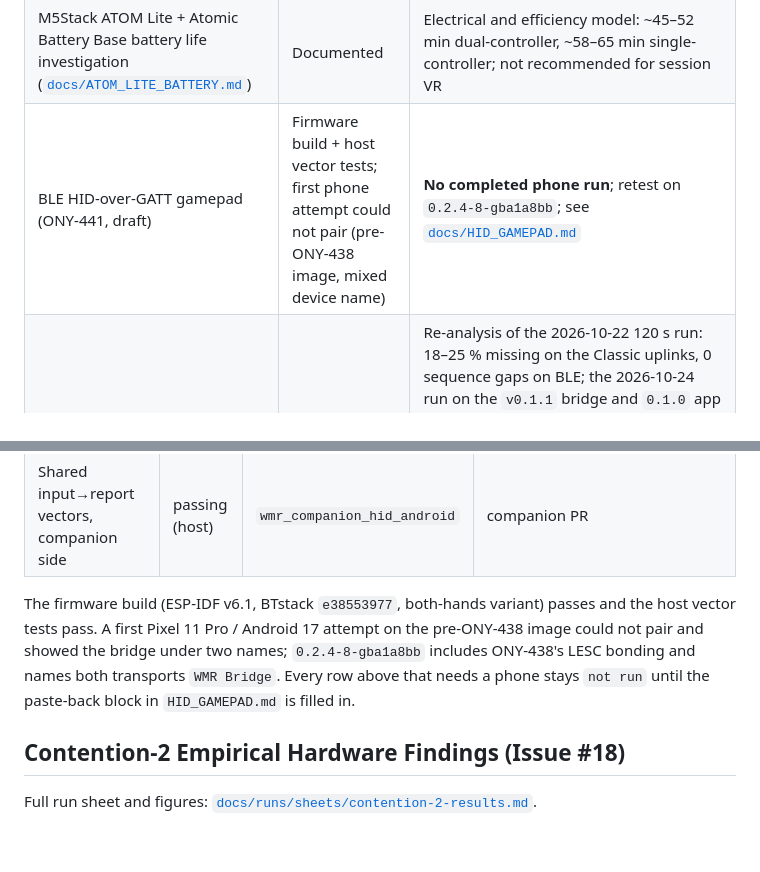
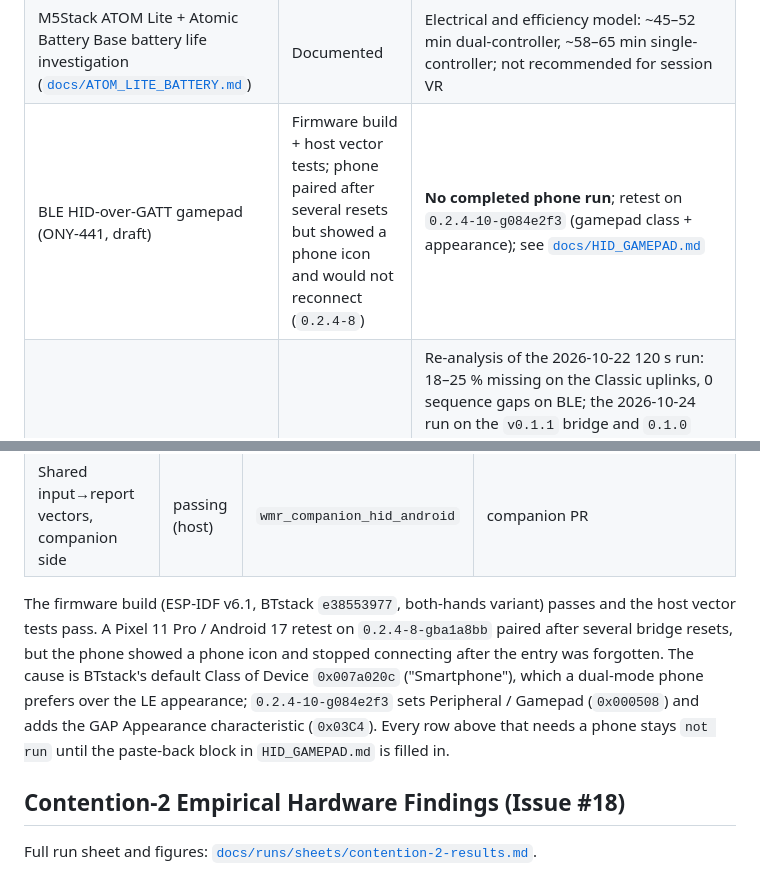
Before and after one commit to nightcinder/WMR_Bridge, a Markdown page: docs/STATUS.md, 2 parts joined by grey strips. GitHub-like rendering; blank space fills up the shorter version.

```diff
--- a/docs/STATUS.md
+++ b/docs/STATUS.md
@@ -27,7 +27,7 @@ The overall project status, milestones, roadmap, and companion Flutter app state
 | Packaged firmware version over FF16 and the console `v` command (PR #38, [`docs/COMPATIBILITY.md`](COMPATIBILITY.md)) | Merged | Host tests only, **not run on hardware** |
 | PSVR2 Sense controller support: name/model discovery searched by default beside WMR, model persistence, 79-byte raw frames, Feature Report `0x05` wake (PR #46, [`docs/PSVR2.md`](PSVR2.md)) | Merged (always compiled in; 0.2 default) | Host tests and firmware build only, **never run on a PSVR2 controller**; no PSVR2 decoder (FF11 raw only) |
 | M5Stack ATOM Lite + Atomic Battery Base battery life investigation ([`docs/ATOM_LITE_BATTERY.md`](ATOM_LITE_BATTERY.md)) | Documented | Electrical and efficiency model: ~45–52 min dual-controller, ~58–65 min single-controller; not recommended for session VR |
-| BLE HID-over-GATT gamepad (ONY-441, draft) | Firmware build + host vector tests; first phone attempt could not pair (pre-ONY-438 image, mixed device name) | **No completed phone run**; retest on `0.2.4-8-gba1a8bb`; see [`docs/HID_GAMEPAD.md`](HID_GAMEPAD.md) |
+| BLE HID-over-GATT gamepad (ONY-441, draft) | Firmware build + host vector tests; phone paired after several resets but showed a phone icon and would not reconnect (`0.2.4-8`) | **No completed phone run**; retest on `0.2.4-10-g084e2f3` (gamepad class + appearance); see [`docs/HID_GAMEPAD.md`](HID_GAMEPAD.md) |
 | Packet loss and pose prediction investigation ([`docs/PREDICTION.md`](PREDICTION.md)) | Documented; ONY-176 levers run-ready | Re-analysis of the 2026-10-22 120 s run: 18–25 % missing on the Classic uplinks, 0 sequence gaps on BLE; the 2026-10-24 run on the `v0.1.1` bridge and `0.1.0` app measured 21.0 % (LEFT) and 15.2 % (RIGHT) tick loss, inside that spread, and the later FF12 run in the same sitting 30.7 % / 17.6 %. One ESP32 is adequate for the 3DoF demo but not VR-grade dual-controller tracking, and 40.5–44.8 ms is the current round-trip median with any stream against 61.6 ms with none ([`docs/runs/roundtrip/`](runs/roundtrip/README.md)). ONY-176 adds the run-ready order for V1 stagger, RIGHT-asymmetry phases 1-2, DLE/interval/FF14 hold and the diagnostics rule-out for host buffers ([`docs/runs/sheets/single-esp32-levers.md`](runs/sheets/single-esp32-levers.md)); it also adds the `WMR_CFG_BATCH_HOLD_INTERVALS` knob (default 1). No new hardware run beyond the latency runs |
 
 ## BLE HID gamepad (ONY-441)
@@ -46,11 +46,14 @@ unchanged. Implementation and procedure: [`HID_GAMEPAD.md`](HID_GAMEPAD.md).
 | Shared input→report vectors, companion side | passing (host) | `wmr_companion_hid_android` | companion PR |
 
 The firmware build (ESP-IDF v6.1, BTstack `e38553977`, both-hands variant)
-passes and the host vector tests pass. A first Pixel 11 Pro / Android 17
-attempt on the pre-ONY-438 image could not pair and showed the bridge under
-two names; `0.2.4-8-gba1a8bb` includes ONY-438's LESC bonding and names both
-transports `WMR Bridge`. Every row above that needs a phone stays `not run`
-until the paste-back block in `HID_GAMEPAD.md` is filled in.
+passes and the host vector tests pass. A Pixel 11 Pro / Android 17 retest on
+`0.2.4-8-gba1a8bb` paired after several bridge resets, but the phone showed a
+phone icon and stopped connecting after the entry was forgotten. The cause is
+BTstack's default Class of Device `0x007a020c` ("Smartphone"), which a dual-mode
+phone prefers over the LE appearance; `0.2.4-10-g084e2f3` sets Peripheral /
+Gamepad (`0x000508`) and adds the GAP Appearance characteristic (`0x03C4`).
+Every row above that needs a phone stays `not run` until the paste-back block
+in `HID_GAMEPAD.md` is filled in.
 
 ## Contention-2 Empirical Hardware Findings (Issue #18)
 
```
Also changed, not shown: docs/HID_GAMEPAD.md (+21 -8 lines).
